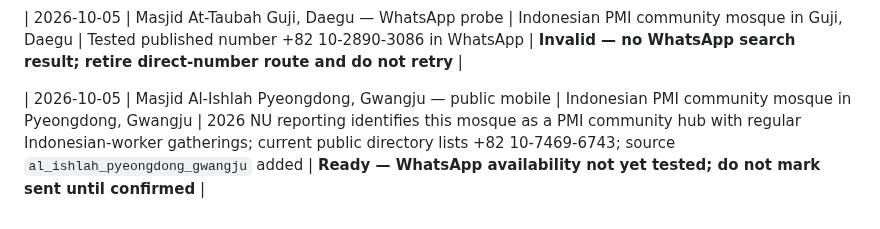
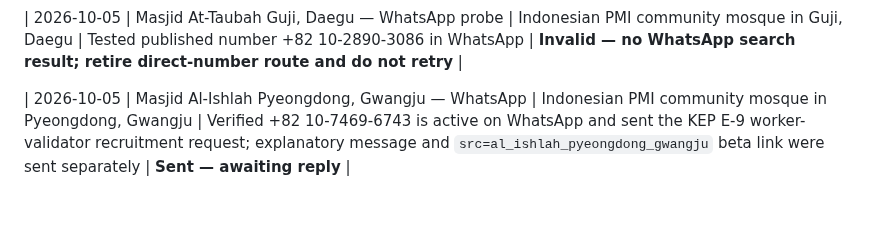
Before and after one commit to modernsnc2022-ai/Korea-Employment-Passport, a Markdown page: recruitment/OUTREACH_LOG.md, the part around the change. Rendered like a GitHub page.

Commit message:
Record Al-Ishlah Pyeongdong WhatsApp outreach

```diff
--- a/recruitment/OUTREACH_LOG.md
+++ b/recruitment/OUTREACH_LOG.md
@@ -112,4 +112,4 @@ Rule: no unsolicited commercial advertising; request admin permission where grou
 
 | 2026-10-05 | Masjid At-Taubah Guji, Daegu — WhatsApp probe | Indonesian PMI community mosque in Guji, Daegu | Tested published number +82 10-2890-3086 in WhatsApp | **Invalid — no WhatsApp search result; retire direct-number route and do not retry** |
 
-| 2026-10-05 | Masjid Al-Ishlah Pyeongdong, Gwangju — public mobile | Indonesian PMI community mosque in Pyeongdong, Gwangju | 2026 NU reporting identifies this mosque as a PMI community hub with regular Indonesian-worker gatherings; current public directory lists +82 10-7469-6743; source `al_ishlah_pyeongdong_gwangju` added | **Ready — WhatsApp availability not yet tested; do not mark sent until confirmed** |
+| 2026-10-05 | Masjid Al-Ishlah Pyeongdong, Gwangju — WhatsApp | Indonesian PMI community mosque in Pyeongdong, Gwangju | Verified +82 10-7469-6743 is active on WhatsApp and sent the KEP E-9 worker-validator recruitment request; explanatory message and `src=al_ishlah_pyeongdong_gwangju` beta link were sent separately | **Sent — awaiting reply** |
```
